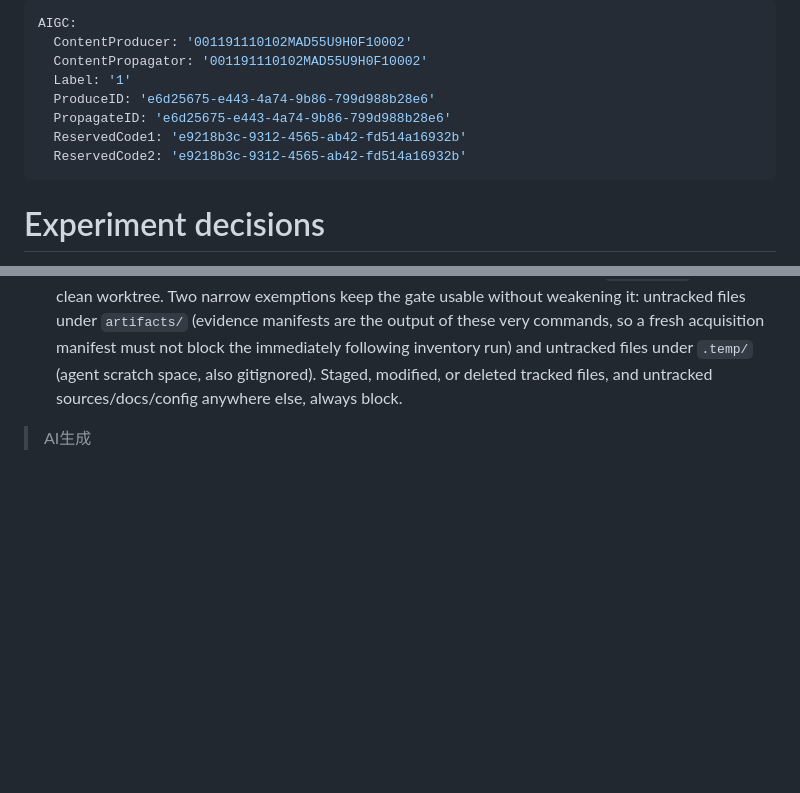
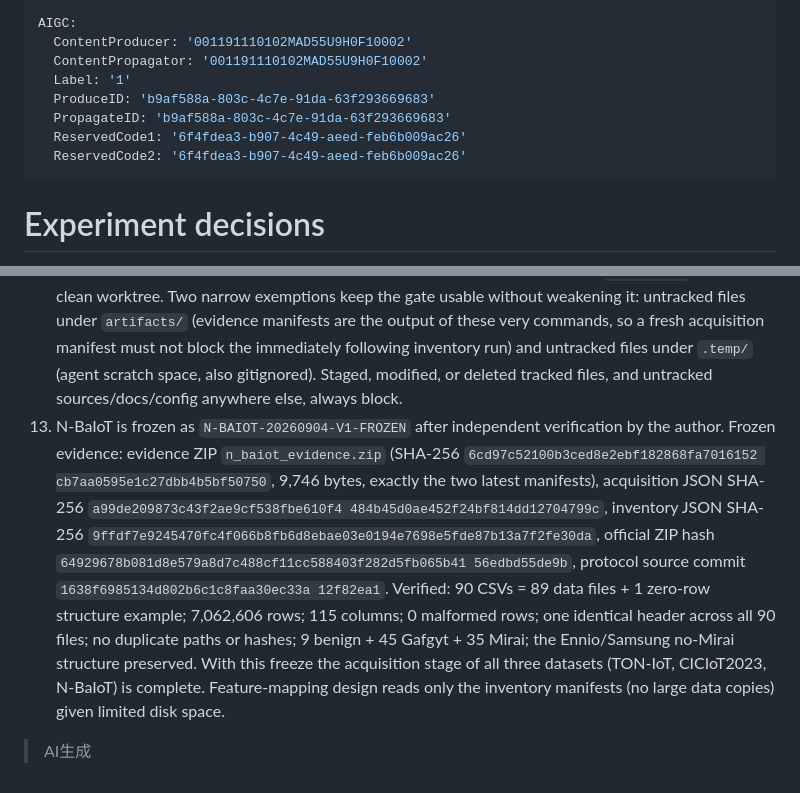
Before and after one commit to Nuonan-Ouyang-PhD/tnsm-energy-aware-ids, a Markdown page: docs/DECISIONS.md, 2 parts joined by grey strips. Rendered like a GitHub page; blank space fills up the shorter version.

Commit message:
Record decision 13: N-BaIoT frozen as N-BAIOT-20260904-V1-FROZEN

```diff
--- a/docs/DECISIONS.md
+++ b/docs/DECISIONS.md
@@ -3,10 +3,10 @@ AIGC:
   ContentProducer: '001191110102MAD55U9H0F10002'
   ContentPropagator: '001191110102MAD55U9H0F10002'
   Label: '1'
-  ProduceID: 'e6d25675-e443-4a74-9b86-799d988b28e6'
-  PropagateID: 'e6d25675-e443-4a74-9b86-799d988b28e6'
-  ReservedCode1: 'e9218b3c-9312-4565-ab42-fd514a16932b'
-  ReservedCode2: 'e9218b3c-9312-4565-ab42-fd514a16932b'
+  ProduceID: 'b9af588a-803c-4c7e-91da-63f293669683'
+  PropagateID: 'b9af588a-803c-4c7e-91da-63f293669683'
+  ReservedCode1: '6f4fdea3-b907-4c49-aeed-feb6b009ac26'
+  ReservedCode2: '6f4fdea3-b907-4c49-aeed-feb6b009ac26'
 ---
 
 # Experiment decisions
@@ -94,5 +94,21 @@ AIGC:
     `.temp/` (agent scratch space, also gitignored). Staged, modified, or
     deleted tracked files, and untracked sources/docs/config anywhere else,
     always block.
+13. N-BaIoT is frozen as `N-BAIOT-20260904-V1-FROZEN` after independent
+    verification by the author. Frozen evidence: evidence ZIP
+    `n_baiot_evidence.zip` (SHA-256 `6cd97c52100b3ced8e2ebf182868fa7016152
+    cb7aa0595e1c27dbb4b5bf50750`, 9,746 bytes, exactly the two latest
+    manifests), acquisition JSON SHA-256 `a99de209873c43f2ae9cf538fbe610f4
+    484b45d0ae452f24bf814dd12704799c`, inventory JSON SHA-256
+    `9ffdf7e9245470fc4f066b8fb6d8ebae03e0194e7698e5fde87b13a7f2fe30da`,
+    official ZIP hash `64929678b081d8e579a8d7c488cf11cc588403f282d5fb065b41
+    56edbd55de9b`, protocol source commit `1638f6985134d802b6c1c8faa30ec33a
+    12f82ea1`. Verified: 90 CSVs = 89 data files + 1 zero-row structure
+    example; 7,062,606 rows; 115 columns; 0 malformed rows; one identical
+    header across all 90 files; no duplicate paths or hashes; 9 benign + 45
+    Gafgyt + 35 Mirai; the Ennio/Samsung no-Mirai structure preserved. With
+    this freeze the acquisition stage of all three datasets (TON-IoT,
+    CICIoT2023, N-BaIoT) is complete. Feature-mapping design reads only the
+    inventory manifests (no large data copies) given limited disk space.
 
 > AI生成
```
